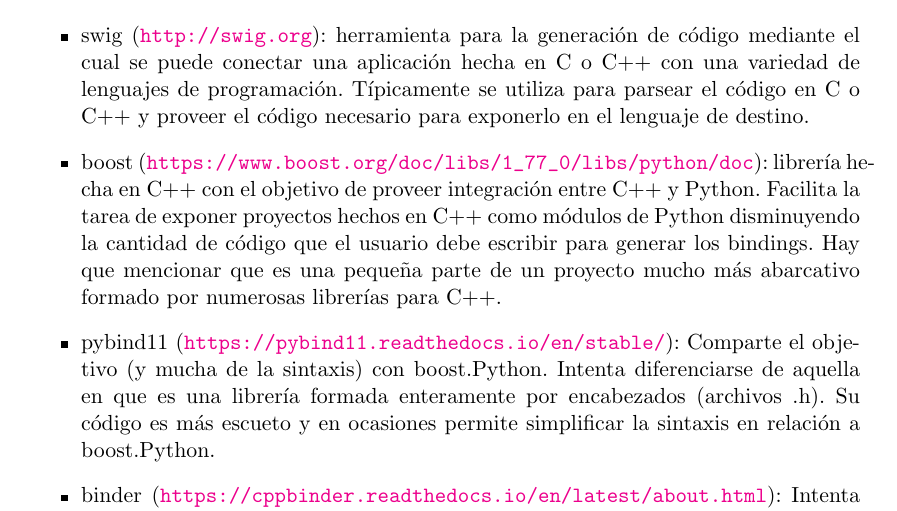
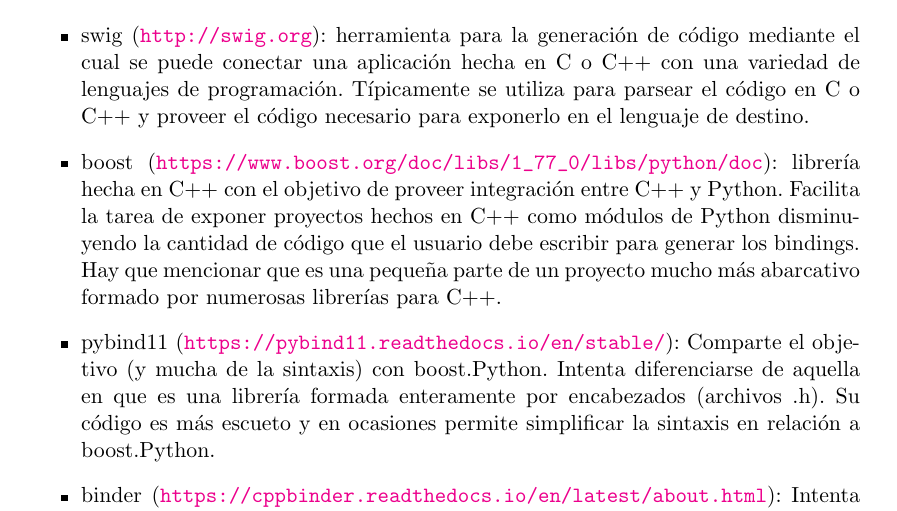
Before and after one commit to mmodenesi/tesis, a LaTeX thesis (src/tesis.tex, which reads src/parts/ch3.tex, src/parts/commands.tex): part of page 32 of 74 before the commit and part of page 32 of 76 after it, cut so that both start at the same text. Compiled offline with pdfLaTeX.

Commit message:
Páginas en blanco al final

```diff
--- a/src/parts/ch3.tex
+++ b/src/parts/ch3.tex
@@ -277,8 +277,9 @@ que buscan resolver este problema de forma más genérica. Algunos de ellos son:
     en el lenguaje de destino.
 
     \item boost
-    (\url{https://www.boost.org/doc/libs/1_77_0/libs/python/doc}):
-    librería hecha en C++ con el objetivo de proveer integración entre C++ y
+    (\url{https://www.boost.org/doc/libs/1_77_0/libs/python/doc}): librería
+    \linebreak
+    hecha en C++ con el objetivo de proveer integración entre C++ y
     Python. Facilita la tarea de exponer proyectos hechos en C++ como módulos
     de Python disminuyendo la cantidad de código que el usuario debe escribir
     para generar los bindings. Hay que mencionar que es una pequeña parte de un
--- a/src/parts/commands.tex
+++ b/src/parts/commands.tex
@@ -1,4 +1,11 @@
-\newcommand{\blankpage}{\shipout\null}
+% \newcommand{\blankpage}{\shipout\null}
+
+\def\blankpage{%
+      \clearpage%
+      \thispagestyle{empty}%
+      \addtocounter{page}{-1}%
+      \null%
+      \clearpage}
 
 \newcommand{\omnetpp}{\mbox{OMNeT++}}
 \newcommand{\ui}[1]{\textit{#1}}
```
Also changed, not shown: src/tesis.tex (+4 -0 lines).
